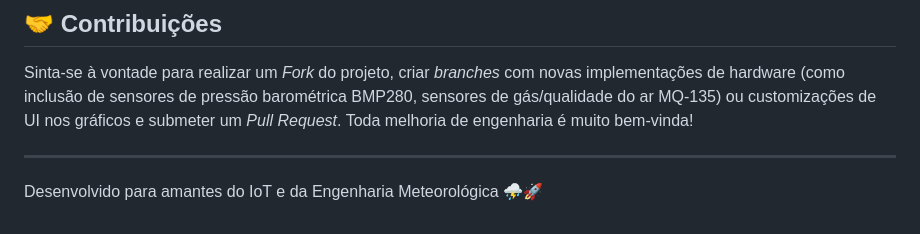
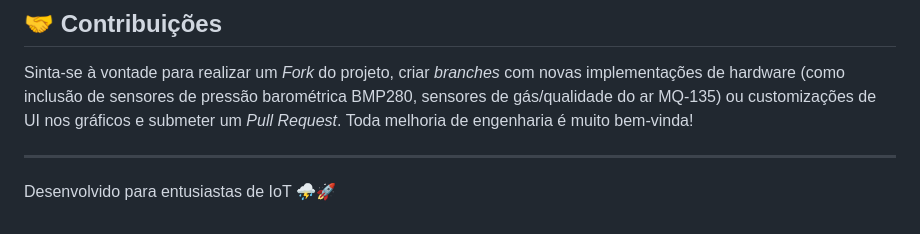
Before and after one commit to felipegasparetto-teacher/Estacao_meteorologica, a Markdown page: README.md, the part around the change. Rendered like a GitHub page.

```diff
--- a/README.md
+++ b/README.md
@@ -163,4 +163,4 @@ Sinta-se à vontade para realizar um *Fork* do projeto, criar *branches* com nov
 
 ---
 
-Desenvolvido para amantes do IoT e da Engenharia Meteorológica ⛈️🚀
+Desenvolvido para entusiastas de IoT  ⛈️🚀
```
